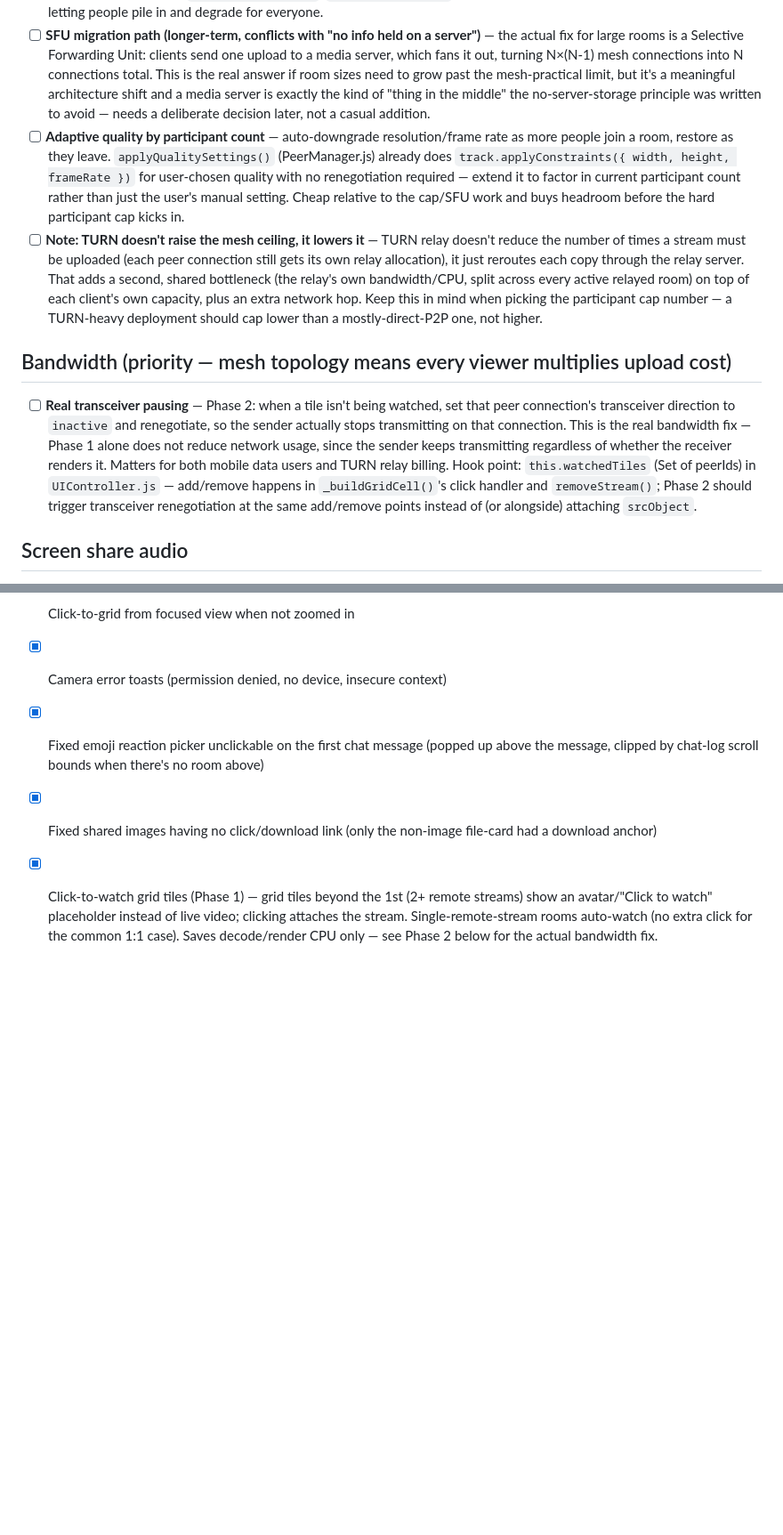
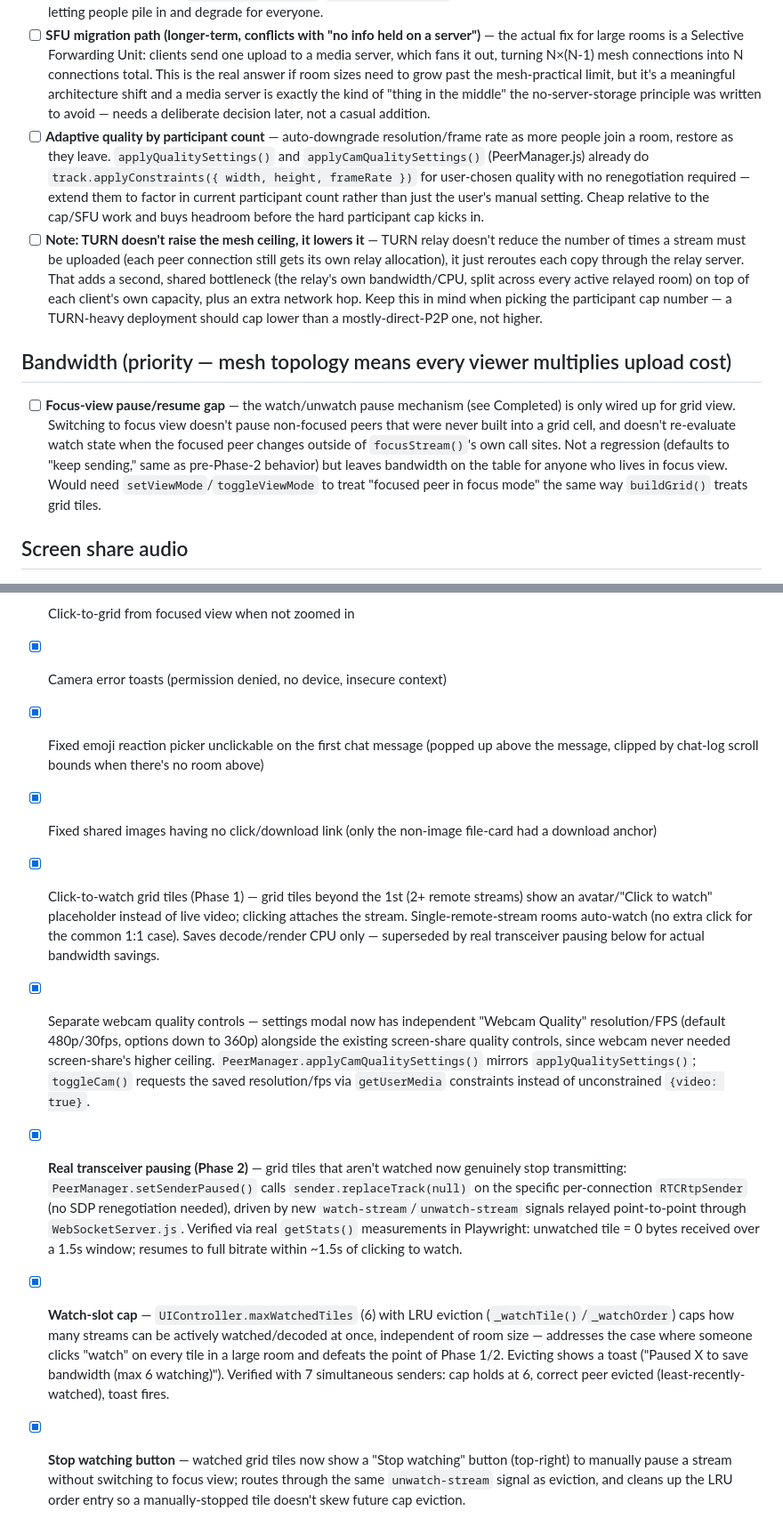
Before and after one commit to theveug/peek, a Markdown page: TODO.md, 2 parts joined by grey strips. Shown at 89% size. GitHub-like rendering; blank space fills up the shorter version.

Commit message:
feat: enhance stream management with adaptive quality settings and stop watching button

```diff
--- a/TODO.md
+++ b/TODO.md
@@ -8,12 +8,12 @@ See **Design principles** in `CLAUDE.md` before adding new items — weigh new f
 
 - [ ] **Participant cap per room** — Peek's full-mesh topology means N people in a room requires N×(N-1) simultaneous `RTCPeerConnection`s total, split across everyone's browsers. A 20-person room means each client juggles 19 connections, encoding/decoding video for all of them — that's a client CPU/bandwidth wall, not a server memory issue (server-side state stays tiny regardless of room size, see Design principles). Needs a sane hard cap (e.g. 6-8 participants) enforced at join time in `WebSocketServer.js`/`SessionManager.js`, with a clear "room is full" message rather than letting people pile in and degrade for everyone.
 - [ ] **SFU migration path (longer-term, conflicts with "no info held on a server")** — the actual fix for large rooms is a Selective Forwarding Unit: clients send one upload to a media server, which fans it out, turning N×(N-1) mesh connections into N connections total. This is the real answer if room sizes need to grow past the mesh-practical limit, but it's a meaningful architecture shift and a media server is exactly the kind of "thing in the middle" the no-server-storage principle was written to avoid — needs a deliberate decision later, not a casual addition.
-- [ ] **Adaptive quality by participant count** — auto-downgrade resolution/frame rate as more people join a room, restore as they leave. `applyQualitySettings()` (PeerManager.js) already does `track.applyConstraints({ width, height, frameRate })` for user-chosen quality with no renegotiation required — extend it to factor in current participant count rather than just the user's manual setting. Cheap relative to the cap/SFU work and buys headroom before the hard participant cap kicks in.
+- [ ] **Adaptive quality by participant count** — auto-downgrade resolution/frame rate as more people join a room, restore as they leave. `applyQualitySettings()` and `applyCamQualitySettings()` (PeerManager.js) already do `track.applyConstraints({ width, height, frameRate })` for user-chosen quality with no renegotiation required — extend them to factor in current participant count rather than just the user's manual setting. Cheap relative to the cap/SFU work and buys headroom before the hard participant cap kicks in.
 - [ ] **Note: TURN doesn't raise the mesh ceiling, it lowers it** — TURN relay doesn't reduce the number of times a stream must be uploaded (each peer connection still gets its own relay allocation), it just reroutes each copy through the relay server. That adds a second, shared bottleneck (the relay's own bandwidth/CPU, split across every active relayed room) on top of each client's own capacity, plus an extra network hop. Keep this in mind when picking the participant cap number — a TURN-heavy deployment should cap lower than a mostly-direct-P2P one, not higher.
 
 ## Bandwidth (priority — mesh topology means every viewer multiplies upload cost)
 
-- [ ] **Real transceiver pausing** — Phase 2: when a tile isn't being watched, set that peer connection's transceiver direction to `inactive` and renegotiate, so the sender actually stops transmitting on that connection. This is the real bandwidth fix — Phase 1 alone does not reduce network usage, since the sender keeps transmitting regardless of whether the receiver renders it. Matters for both mobile data users and TURN relay billing. Hook point: `this.watchedTiles` (Set of peerIds) in `UIController.js` — add/remove happens in `_buildGridCell()`'s click handler and `removeStream()`; Phase 2 should trigger transceiver renegotiation at the same add/remove points instead of (or alongside) attaching `srcObject`.
+- [ ] **Focus-view pause/resume gap** — the watch/unwatch pause mechanism (see Completed) is only wired up for grid view. Switching to focus view doesn't pause non-focused peers that were never built into a grid cell, and doesn't re-evaluate watch state when the focused peer changes outside of `focusStream()`'s own call sites. Not a regression (defaults to "keep sending," same as pre-Phase-2 behavior) but leaves bandwidth on the table for anyone who lives in focus view. Would need `setViewMode`/`toggleViewMode` to treat "focused peer in focus mode" the same way `buildGrid()` treats grid tiles.
 
 ## Screen share audio
 
@@ -56,4 +56,8 @@ See **Design principles** in `CLAUDE.md` before adding new items — weigh new f
 - [x] Camera error toasts (permission denied, no device, insecure context)
 - [x] Fixed emoji reaction picker unclickable on the first chat message (popped up above the message, clipped by chat-log scroll bounds when there's no room above)
 - [x] Fixed shared images having no click/download link (only the non-image file-card had a download anchor)
-- [x] Click-to-watch grid tiles (Phase 1) — grid tiles beyond the 1st (2+ remote streams) show an avatar/"Click to watch" placeholder instead of live video; clicking attaches the stream. Single-remote-stream rooms auto-watch (no extra click for the common 1:1 case). Saves decode/render CPU only — see Phase 2 below for the actual bandwidth fix.
+- [x] Click-to-watch grid tiles (Phase 1) — grid tiles beyond the 1st (2+ remote streams) show an avatar/"Click to watch" placeholder instead of live video; clicking attaches the stream. Single-remote-stream rooms auto-watch (no extra click for the common 1:1 case). Saves decode/render CPU only — superseded by real transceiver pausing below for actual bandwidth savings.
+- [x] Separate webcam quality controls — settings modal now has independent "Webcam Quality" resolution/FPS (default 480p/30fps, options down to 360p) alongside the existing screen-share quality controls, since webcam never needed screen-share's higher ceiling. `PeerManager.applyCamQualitySettings()` mirrors `applyQualitySettings()`; `toggleCam()` requests the saved resolution/fps via `getUserMedia` constraints instead of unconstrained `{video: true}`.
+- [x] **Real transceiver pausing (Phase 2)** — grid tiles that aren't watched now genuinely stop transmitting: `PeerManager.setSenderPaused()` calls `sender.replaceTrack(null)` on the specific per-connection `RTCRtpSender` (no SDP renegotiation needed), driven by new `watch-stream`/`unwatch-stream` signals relayed point-to-point through `WebSocketServer.js`. Verified via real `getStats()` measurements in Playwright: unwatched tile = 0 bytes received over a 1.5s window; resumes to full bitrate within ~1.5s of clicking to watch.
+- [x] **Watch-slot cap** — `UIController.maxWatchedTiles` (6) with LRU eviction (`_watchTile()`/`_watchOrder`) caps how many streams can be actively watched/decoded at once, independent of room size — addresses the case where someone clicks "watch" on every tile in a large room and defeats the point of Phase 1/2. Evicting shows a toast ("Paused X to save bandwidth (max 6 watching)"). Verified with 7 simultaneous senders: cap holds at 6, correct peer evicted (least-recently-watched), toast fires.
+- [x] **Stop watching button** — watched grid tiles now show a "Stop watching" button (top-right) to manually pause a stream without switching to focus view; routes through the same `unwatch-stream` signal as eviction, and cleans up the LRU order entry so a manually-stopped tile doesn't skew future cap eviction.
```
